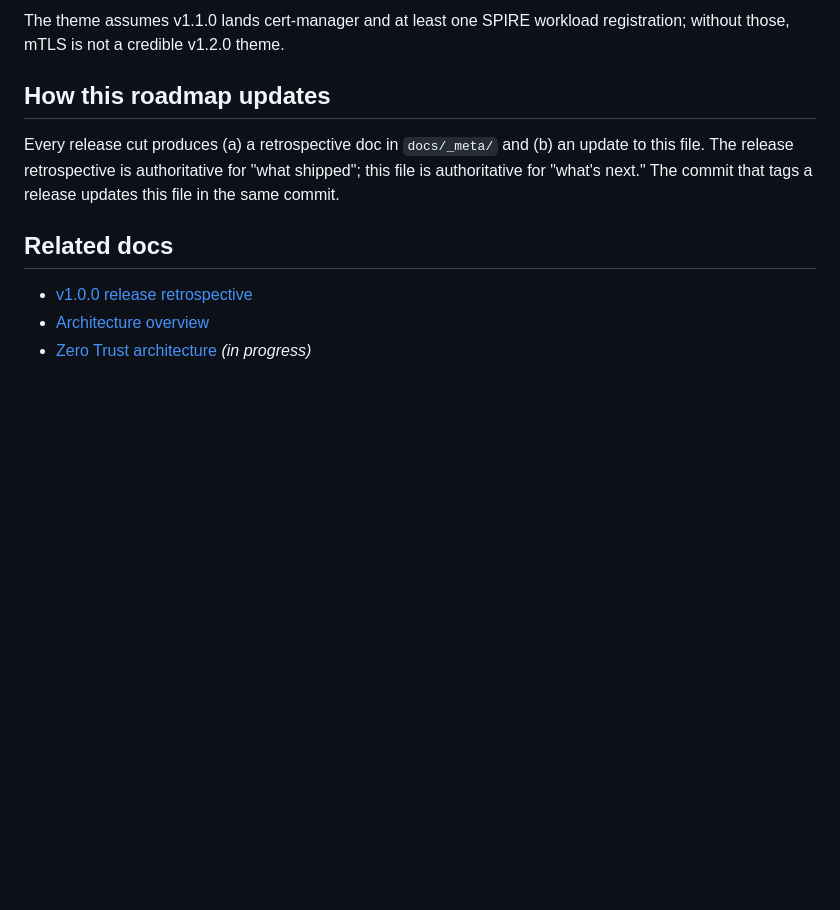
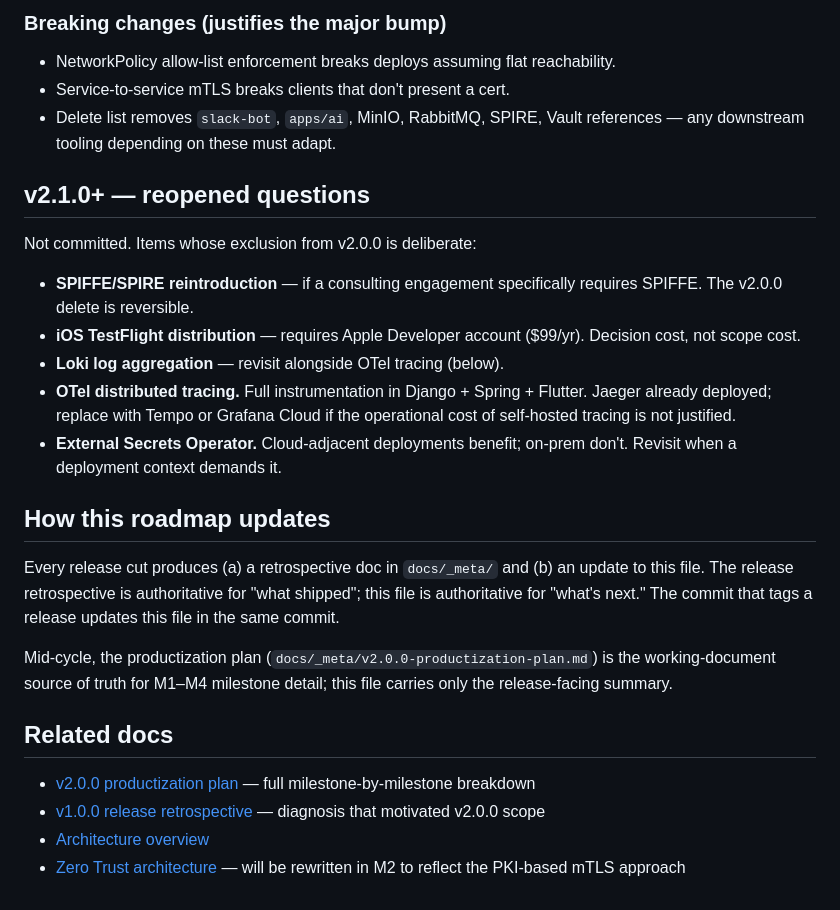
Before and after one commit to MugemaneBertin2001/forgelink, a Markdown page: ROADMAP.md, the part around one of its changes. Rendered like a GitHub page; blank space fills up the shorter version.

```diff
--- a/ROADMAP.md
+++ b/ROADMAP.md
@@ -50,12 +50,29 @@ Scope not yet committed. Candidate items:
 
-The theme assumes v1.1.0 lands cert-manager and at least one SPIRE workload registration; without those, mTLS is not a credible v1.2.0 theme.
+### Breaking changes (justifies the major bump)
+
+- NetworkPolicy allow-list enforcement breaks deploys assuming flat reachability.
+- Service-to-service mTLS breaks clients that don't present a cert.
+- Delete list removes `slack-bot`, `apps/ai`, MinIO, RabbitMQ, SPIRE, Vault references — any downstream tooling depending on these must adapt.
+
+## v2.1.0+ — reopened questions
+
+Not committed. Items whose exclusion from v2.0.0 is deliberate:
+
+- **SPIFFE/SPIRE reintroduction** — if a consulting engagement specifically requires SPIFFE. The v2.0.0 delete is reversible.
+- **iOS TestFlight distribution** — requires Apple Developer account ($99/yr). Decision cost, not scope cost.
+- **Loki log aggregation** — revisit alongside OTel tracing (below).
+- **OTel distributed tracing.** Full instrumentation in Django + Spring + Flutter. Jaeger already deployed; replace with Tempo or Grafana Cloud if the operational cost of self-hosted tracing is not justified.
+- **External Secrets Operator.** Cloud-adjacent deployments benefit; on-prem don't. Revisit when a deployment context demands it.
 
 ## How this roadmap updates
 
 Every release cut produces (a) a retrospective doc in `docs/_meta/` and (b) an update to this file. The release retrospective is authoritative for "what shipped"; this file is authoritative for "what's next." The commit that tags a release updates this file in the same commit.
 
+Mid-cycle, the productization plan (`docs/_meta/v2.0.0-productization-plan.md`) is the working-document source of truth for M1–M4 milestone detail; this file carries only the release-facing summary.
+
 ## Related docs
 
-- [v1.0.0 release retrospective](docs/_meta/release-retrospective-v1.0.md)
+- [v2.0.0 productization plan](docs/_meta/v2.0.0-productization-plan.md) — full milestone-by-milestone breakdown
+- [v1.0.0 release retrospective](docs/_meta/release-retrospective-v1.0.md) — diagnosis that motivated v2.0.0 scope
 - [Architecture overview](docs/architecture/overview.md)
-- [Zero Trust architecture](docs/architecture/zero-trust.md) *(in progress)*
+- [Zero Trust architecture](docs/architecture/zero-trust.md) — will be rewritten in M2 to reflect the PKI-based mTLS approach
```
Also changed, not shown: other parts of ROADMAP.md (+31 -31 lines), docs/_meta/v2.0.0-productization-plan.md (added, +500 -0 lines).
